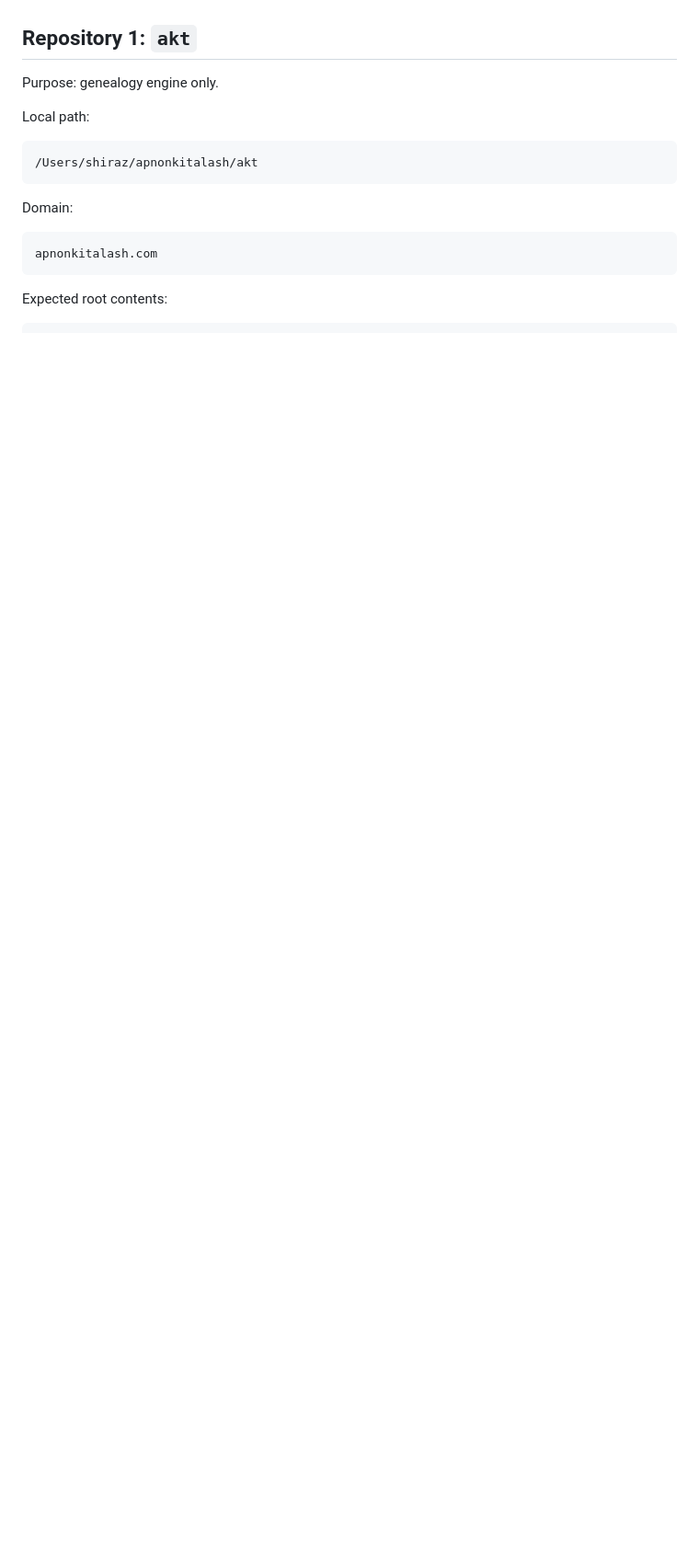
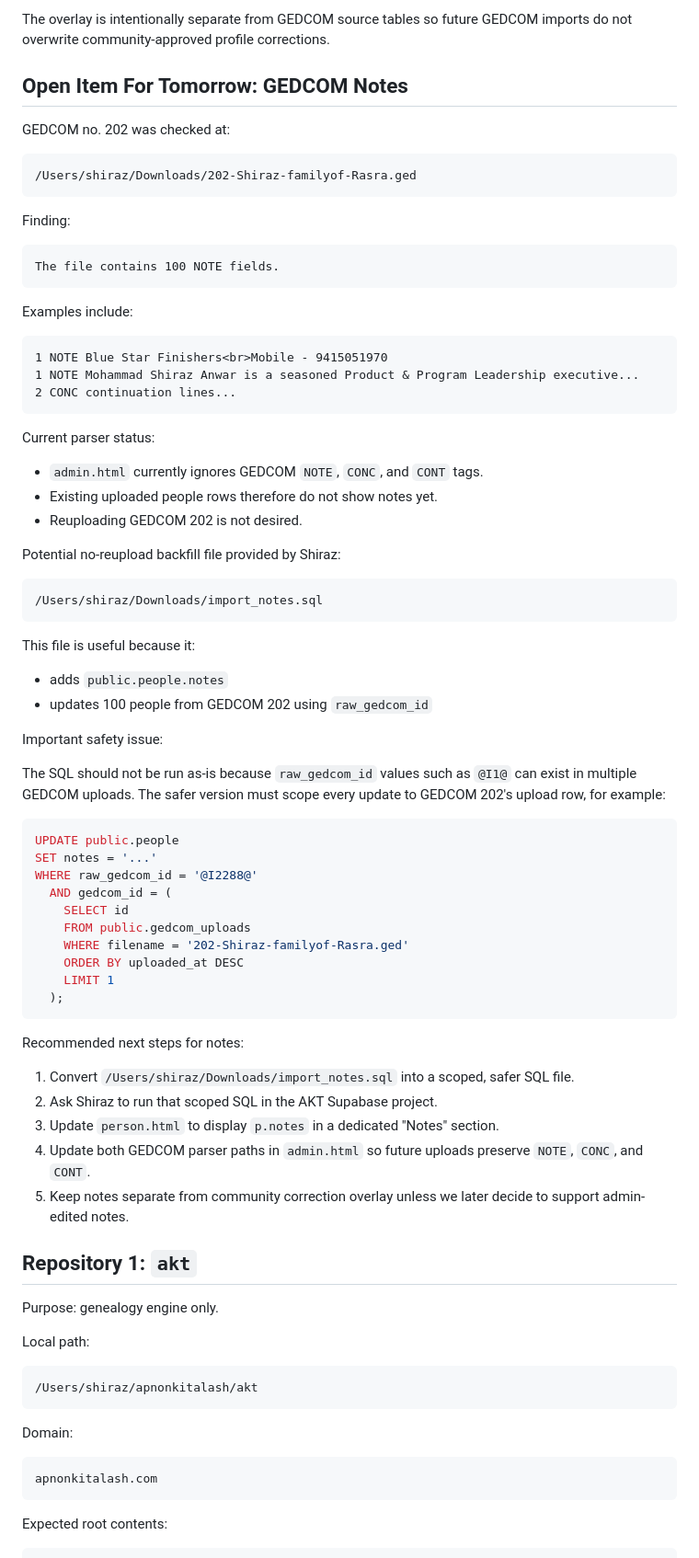
Before and after one commit to mdshirazakt-stack/akt, a Markdown page: PROJECT_HANDOFF.md, the part around one of its changes. Shown at 92% size. GitHub-like rendering; blank space fills up the shorter version.

Commit message:
Update project handoff notes

````diff
--- a/PROJECT_HANDOFF.md
+++ b/PROJECT_HANDOFF.md
@@ -10,3 +80,68 @@ The split is intentional. The genealogy engine must remain isolated from the pub
+The overlay is intentionally separate from GEDCOM source tables so future GEDCOM imports do not overwrite community-approved profile corrections.
+
+## Open Item For Tomorrow: GEDCOM Notes
+
+GEDCOM no. 202 was checked at:
+
+```text
+/Users/shiraz/Downloads/202-Shiraz-familyof-Rasra.ged
+```
+
+Finding:
+
+```text
+The file contains 100 NOTE fields.
+```
+
+Examples include:
+
+```text
+1 NOTE Blue Star Finishers<br>Mobile - 9415051970
+1 NOTE Mohammad Shiraz Anwar is a seasoned Product & Program Leadership executive...
+2 CONC continuation lines...
+```
+
+Current parser status:
+
+- `admin.html` currently ignores GEDCOM `NOTE`, `CONC`, and `CONT` tags.
+- Existing uploaded people rows therefore do not show notes yet.
+- Reuploading GEDCOM 202 is not desired.
+
+Potential no-reupload backfill file provided by Shiraz:
+
+```text
+/Users/shiraz/Downloads/import_notes.sql
+```
+
+This file is useful because it:
+
+- adds `public.people.notes`
+- updates 100 people from GEDCOM 202 using `raw_gedcom_id`
+
+Important safety issue:
+
+The SQL should not be run as-is because `raw_gedcom_id` values such as `@I1@` can exist in multiple GEDCOM uploads. The safer version must scope every update to GEDCOM 202's upload row, for example:
+
+```sql
+UPDATE public.people
+SET notes = '...'
+WHERE raw_gedcom_id = '@I2288@'
+  AND gedcom_id = (
+    SELECT id
+    FROM public.gedcom_uploads
+    WHERE filename = '202-Shiraz-familyof-Rasra.ged'
+    ORDER BY uploaded_at DESC
+    LIMIT 1
+  );
+```
+
+Recommended next steps for notes:
+
+1. Convert `/Users/shiraz/Downloads/import_notes.sql` into a scoped, safer SQL file.
+2. Ask Shiraz to run that scoped SQL in the AKT Supabase project.
+3. Update `person.html` to display `p.notes` in a dedicated "Notes" section.
+4. Update both GEDCOM parser paths in `admin.html` so future uploads preserve `NOTE`, `CONC`, and `CONT`.
+5. Keep notes separate from community correction overlay unless we later decide to support admin-edited notes.
 
 ## Repository 1: `akt`
 
````
Also changed, not shown: other parts of PROJECT_HANDOFF.md (+71 -1 lines).
